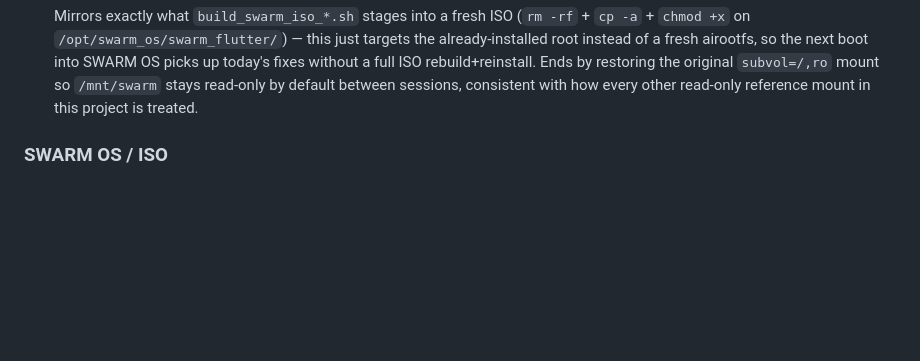
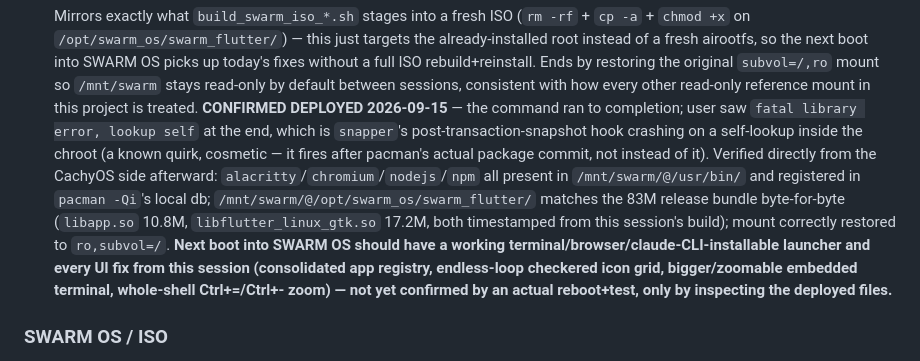
Before and after one commit to cledford955-maker/swarm-os-i30ltz, a Markdown page: SWARM_AI_FEATURES.md, the part around the change. GitHub-like rendering; blank space fills up the shorter version.

Commit message:
auto-sync: 2026-09-15T04:46:15-04:00

````diff
--- a/SWARM_AI_FEATURES.md
+++ b/SWARM_AI_FEATURES.md
@@ -427,6 +427,7 @@ everywhere at once the moment `mock` flips.
   sudo mount -o subvol=/,ro /dev/nvme0n1p2 /mnt/swarm
   ```
   Mirrors exactly what `build_swarm_iso_*.sh` stages into a fresh ISO (`rm -rf` + `cp -a` + `chmod +x` on `/opt/swarm_os/swarm_flutter/`) — this just targets the already-installed root instead of a fresh airootfs, so the next boot into SWARM OS picks up today's fixes without a full ISO rebuild+reinstall. Ends by restoring the original `subvol=/,ro` mount so `/mnt/swarm` stays read-only by default between sessions, consistent with how every other read-only reference mount in this project is treated.
+  **CONFIRMED DEPLOYED 2026-09-15** — the command ran to completion; user saw `fatal library error, lookup self` at the end, which is `snapper`'s post-transaction-snapshot hook crashing on a self-lookup inside the chroot (a known quirk, cosmetic — it fires after pacman's actual package commit, not instead of it). Verified directly from the CachyOS side afterward: `alacritty`/`chromium`/`nodejs`/`npm` all present in `/mnt/swarm/@/usr/bin/` and registered in `pacman -Qi`'s local db; `/mnt/swarm/@/opt/swarm_os/swarm_flutter/` matches the 83M release bundle byte-for-byte (`libapp.so` 10.8M, `libflutter_linux_gtk.so` 17.2M, both timestamped from this session's build); mount correctly restored to `ro,subvol=/`. **Next boot into SWARM OS should have a working terminal/browser/claude-CLI-installable launcher and every UI fix from this session (consolidated app registry, endless-loop checkered icon grid, bigger/zoomable embedded terminal, whole-shell Ctrl+=/Ctrl+- zoom) — not yet confirmed by an actual reboot+test, only by inspecting the deployed files.**
 
 ### SWARM OS / ISO
 - [x] **`GoogleWorkspaceService` build and staging automated** — `70-scripts/build_swarm_iso_6.2.19_2026-09-08.sh` now publishes from `30-source/GoogleWorkspaceService` into an out-of-tree build directory and stages the fresh output on every ISO build; runtime OAuth credentials are not copied from the host. `dotnet publish` verified successfully 2026-09-12.
````
